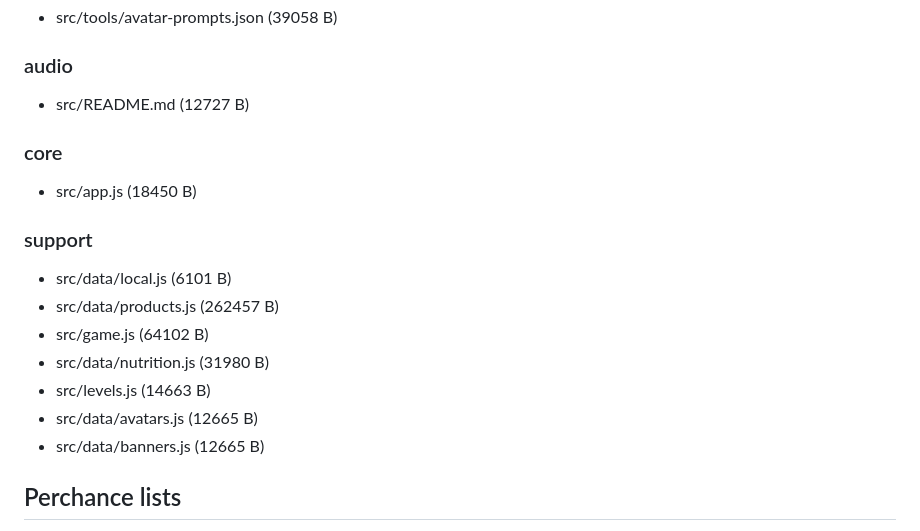
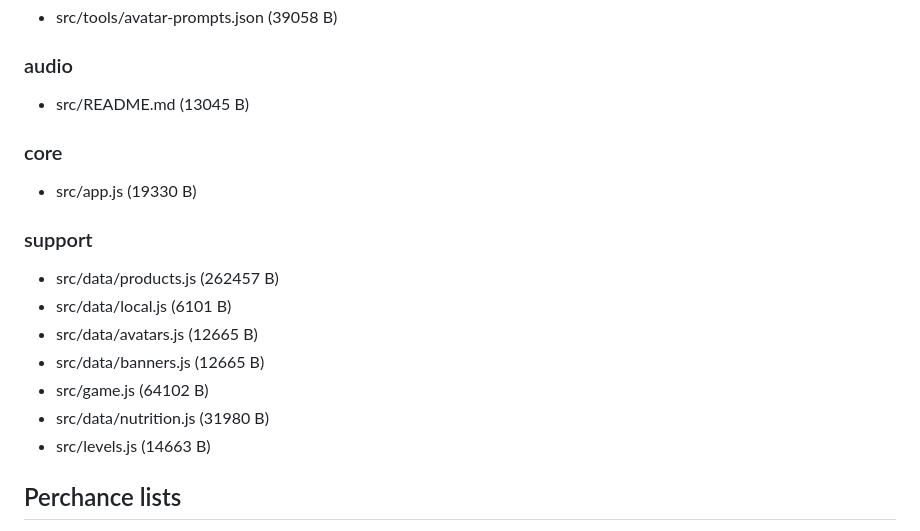
Before and after one commit to T2Smart-AI/perchance-fruits-legumes, a Markdown page: docs/ARCHITECTURE.md, the part around the change. Rendered like a GitHub page.

```diff
--- a/docs/ARCHITECTURE.md
+++ b/docs/ARCHITECTURE.md
@@ -10,17 +10,17 @@ Auto-generated structural notes (kind: game, mode: engine).
 ### ai
 - src/tools/avatar-prompts.json (39058 B)
 ### audio
-- src/README.md (12727 B)
+- src/README.md (13045 B)
 ### core
-- src/app.js (18450 B)
+- src/app.js (19330 B)
 ### support
+- src/data/products.js (262457 B)
 - src/data/local.js (6101 B)
-- src/data/products.js (262457 B)
+- src/data/avatars.js (12665 B)
+- src/data/banners.js (12665 B)
 - src/game.js (64102 B)
 - src/data/nutrition.js (31980 B)
 - src/levels.js (14663 B)
-- src/data/avatars.js (12665 B)
-- src/data/banners.js (12665 B)
 
 ## Perchance lists
 - $meta — 1 items
```
Also changed, not shown: README.md (+67 -65 lines), src/README.md (+1 -1 lines), assets/logo.jpg, screenshots/shot-01.png (added), screenshots/shot-02.png (added), 5 other files.
